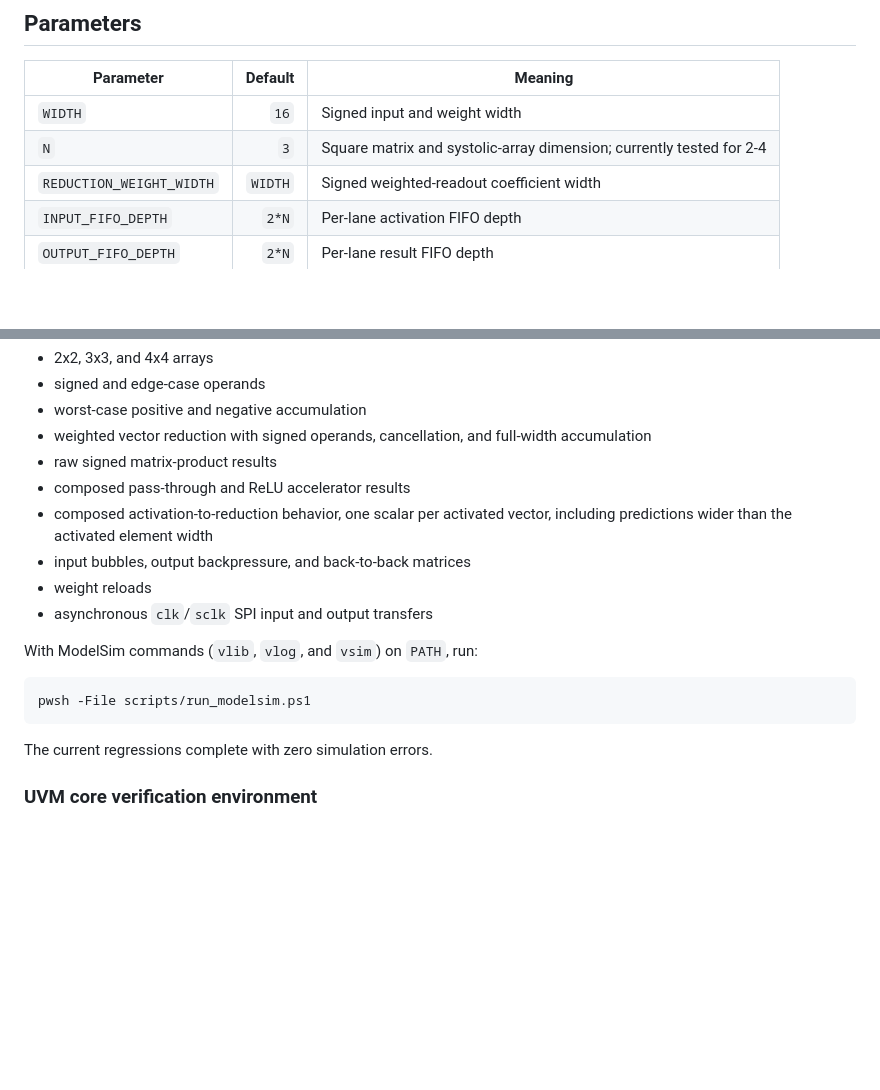
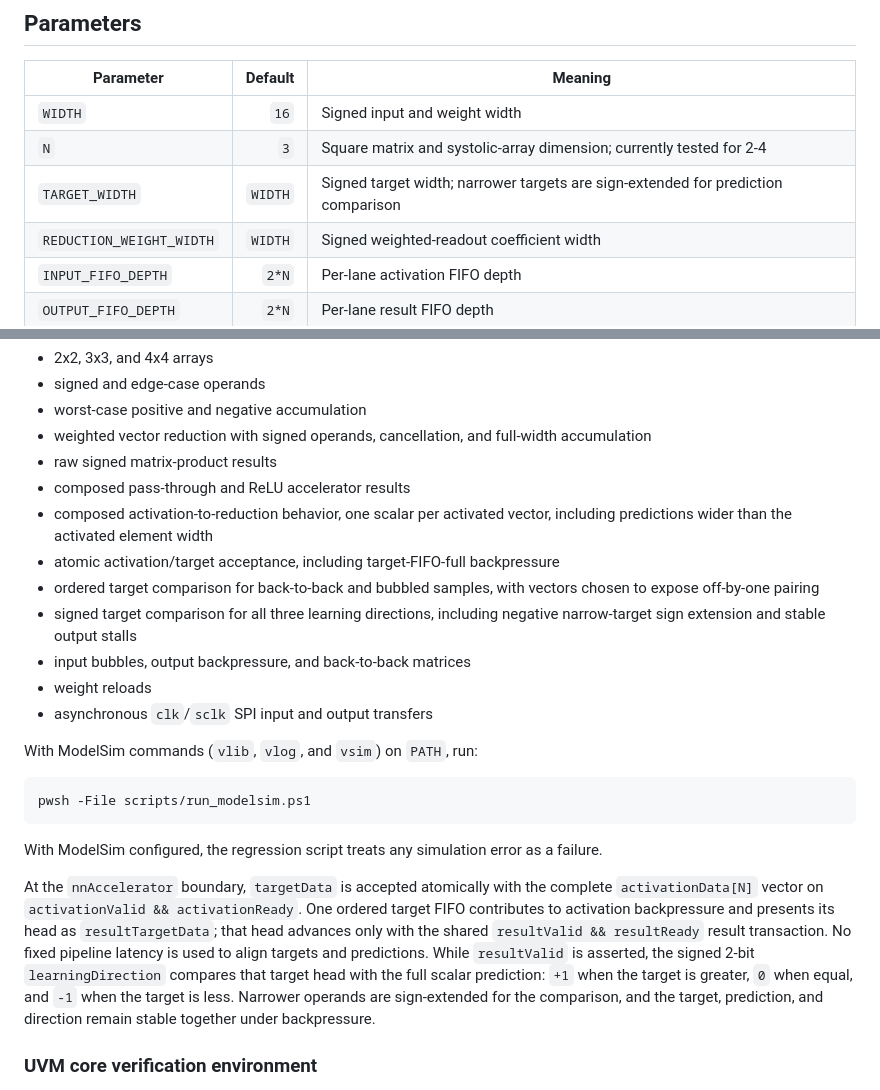
Before and after one commit to aHighHooman/NN-Acceleration, a Markdown page: README.md, 2 parts joined by grey strips. Drawn GitHub-style; blank space fills up the shorter version.

Commit message:
docs: document target comparison behavior

````diff
--- a/README.md
+++ b/README.md
@@ -91,6 +91,7 @@ sequenceDiagram
 | --- | ---: | --- |
 | `WIDTH` | `16` | Signed input and weight width |
 | `N` | `3` | Square matrix and systolic-array dimension; currently tested for 2-4 |
+| `TARGET_WIDTH` | `WIDTH` | Signed target width; narrower targets are sign-extended for prediction comparison |
 | `REDUCTION_WEIGHT_WIDTH` | `WIDTH` | Signed weighted-readout coefficient width |
 | `INPUT_FIFO_DEPTH` | `2*N` | Per-lane activation FIFO depth |
 | `OUTPUT_FIFO_DEPTH` | `2*N` | Per-lane result FIFO depth |
@@ -106,6 +107,9 @@ The self-checking regression covers:
 - raw signed matrix-product results
 - composed pass-through and ReLU accelerator results
 - composed activation-to-reduction behavior, one scalar per activated vector, including predictions wider than the activated element width
+- atomic activation/target acceptance, including target-FIFO-full backpressure
+- ordered target comparison for back-to-back and bubbled samples, with vectors chosen to expose off-by-one pairing
+- signed target comparison for all three learning directions, including negative narrow-target sign extension and stable output stalls
 - input bubbles, output backpressure, and back-to-back matrices
 - weight reloads
 - asynchronous `clk`/`sclk` SPI input and output transfers
@@ -116,7 +120,19 @@ With ModelSim commands (`vlib`, `vlog`, and `vsim`) on `PATH`, run:
 pwsh -File scripts/run_modelsim.ps1
 ```
 
-The current regressions complete with zero simulation errors.
+With ModelSim configured, the regression script treats any simulation error as
+a failure.
+
+At the `nnAccelerator` boundary, `targetData` is accepted atomically with the
+complete `activationData[N]` vector on `activationValid && activationReady`.
+One ordered target FIFO contributes to activation backpressure and presents its
+head as `resultTargetData`; that head advances only with the shared
+`resultValid && resultReady` result transaction. No fixed pipeline latency is
+used to align targets and predictions. While `resultValid` is asserted, the
+signed 2-bit `learningDirection` compares that target head with the full scalar
+prediction: `+1` when the target is greater, `0` when equal, and `-1` when the
+target is less. Narrower operands are sign-extended for the comparison, and the
+target, prediction, and direction remain stable together under backpressure.
 
 ### UVM core verification environment
 
````
